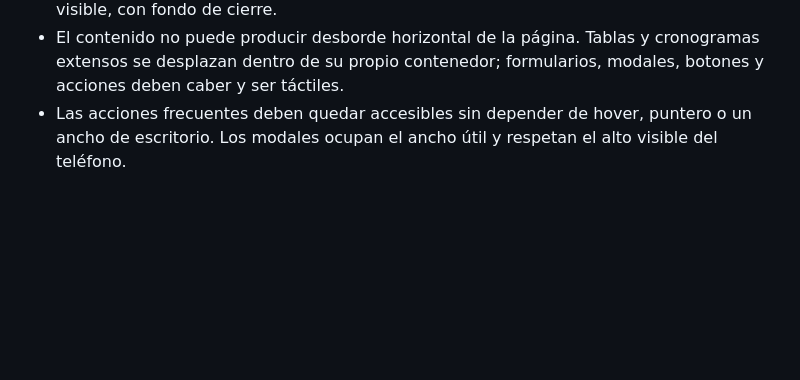
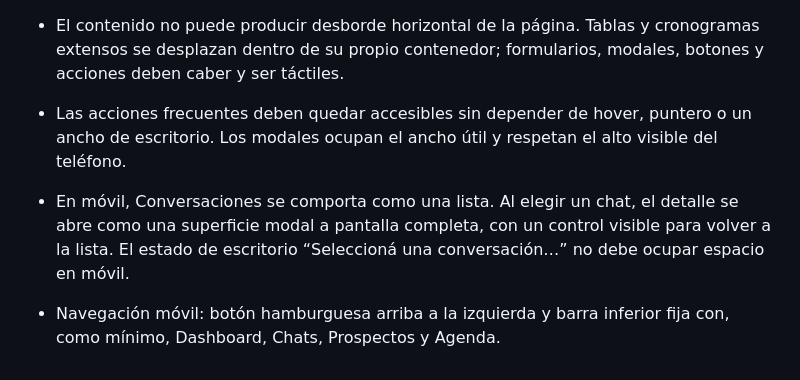
Before and after one commit to cuentaspublicitariaspy/WabotV2, a Markdown page: CORRECCIONES.md, the part around the change. Rendered like a GitHub page; blank space fills up the shorter version.

Commit message:
docs: registrar correcciones de conversaciones y navegación móvil

```diff
--- a/CORRECCIONES.md
+++ b/CORRECCIONES.md
@@ -81,3 +81,6 @@ Este documento registra decisiones funcionales, de nomenclatura y de interfaz ac
 - WC se diseña y prueba primero para móvil. En pantallas pequeñas el menú lateral nunca queda fijo ni empuja el contenido: se abre como cajón superpuesto mediante un botón visible, con fondo de cierre.
 - El contenido no puede producir desborde horizontal de la página. Tablas y cronogramas extensos se desplazan dentro de su propio contenedor; formularios, modales, botones y acciones deben caber y ser táctiles.
 - Las acciones frecuentes deben quedar accesibles sin depender de hover, puntero o un ancho de escritorio. Los modales ocupan el ancho útil y respetan el alto visible del teléfono.
+
+- En móvil, Conversaciones se comporta como una lista. Al elegir un chat, el detalle se abre como una superficie modal a pantalla completa, con un control visible para volver a la lista. El estado de escritorio “Seleccioná una conversación…” no debe ocupar espacio en móvil.
+- Navegación móvil: botón hamburguesa arriba a la izquierda y barra inferior fija con, como mínimo, Dashboard, Chats, Prospectos y Agenda.
```
